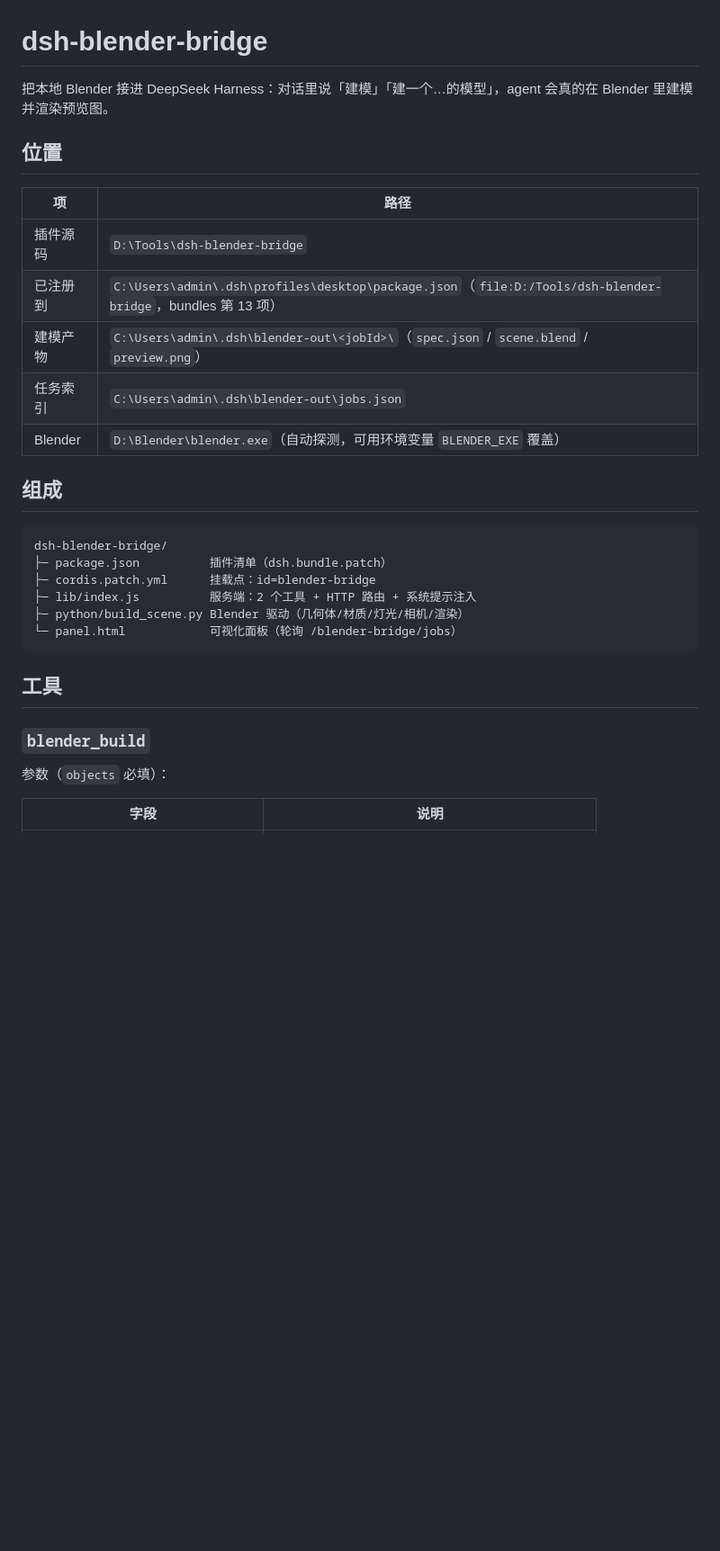
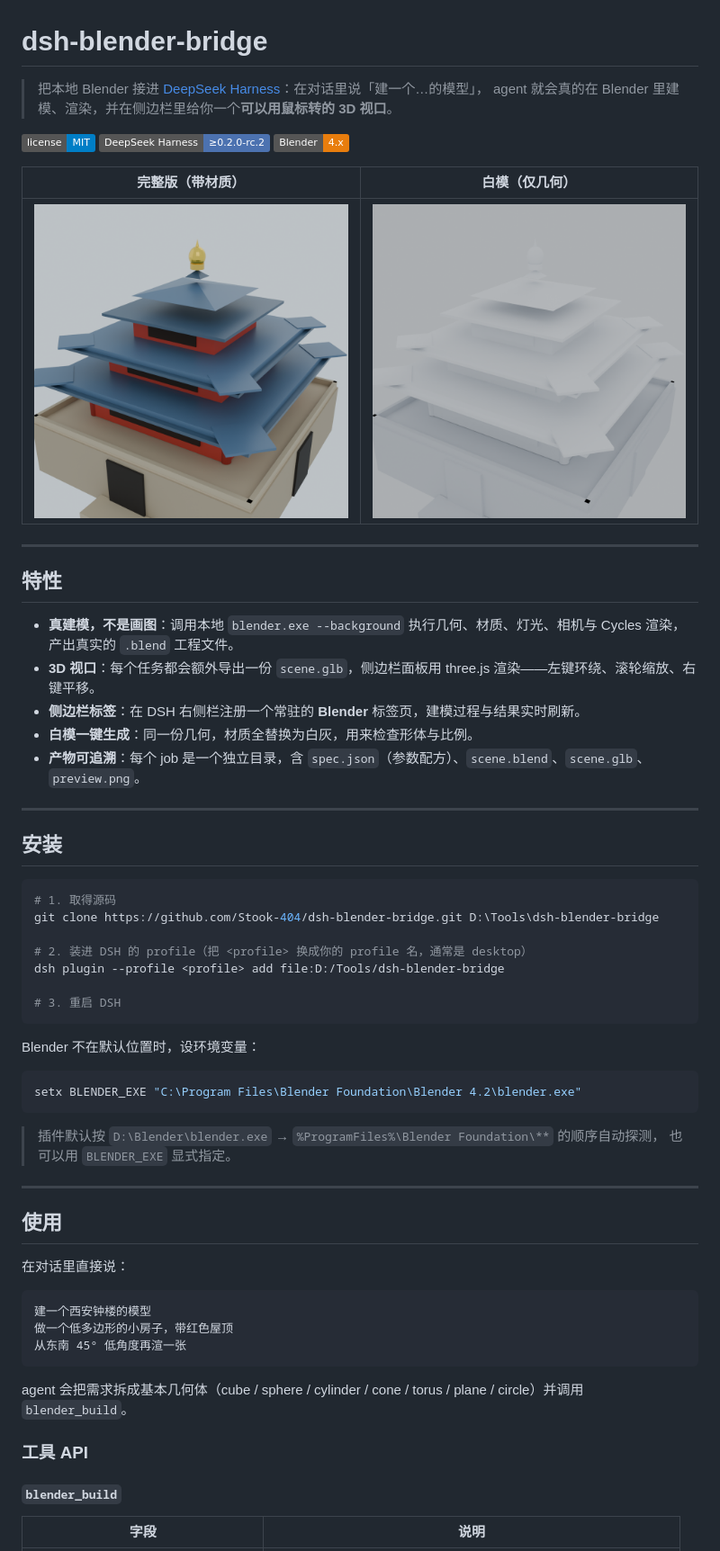
Before and after one commit to Stook-404/dsh-blender-bridge, a Markdown page: README.md, the part around one of its changes. Shown at 90% size. GitHub-like rendering; pictures changed too: docs/preview-full.png (added), docs/preview-white.png (added); badges without logos; blank space fills up the shorter version.

````diff
--- a/README.md
+++ b/README.md
@@ -1,33 +1,66 @@
 # dsh-blender-bridge
 
-把本地 Blender 接进 DeepSeek Harness：对话里说「建模」「建一个…的模型」，agent 会真的在 Blender 里建模并渲染预览图。
+> 把本地 Blender 接进 [DeepSeek Harness](https://github.com/deepseek-ai)：在对话里说「建一个…的模型」，
+> agent 就会真的在 Blender 里建模、渲染，并在侧边栏里给你一个**可以用鼠标转的 3D 视口**。
 
-## 位置
+![license](https://img.shields.io/badge/license-MIT-blue.svg)
+![harness](https://img.shields.io/badge/DeepSeek%20Harness-%E2%89%A50.2.0--rc.2-4C72B0)
+![blender](https://img.shields.io/badge/Blender-4.x-E87D0D)
 
-| 项 | 路径 |
+| 完整版（带材质） | 白模（仅几何） |
 |---|---|
-| 插件源码 | `D:\Tools\dsh-blender-bridge` |
-| 已注册到 | `C:\Users\admin\.dsh\profiles\desktop\package.json`（`file:D:/Tools/dsh-blender-bridge`，bundles 第 13 项） |
-| 建模产物 | `C:\Users\admin\.dsh\blender-out\<jobId>\`（`spec.json` / `scene.blend` / `preview.png`） |
-| 任务索引 | `C:\Users\admin\.dsh\blender-out\jobs.json` |
-| Blender | `D:\Blender\blender.exe`（自动探测，可用环境变量 `BLENDER_EXE` 覆盖） |
+| ![full](docs/preview-full.png) | ![white](docs/preview-white.png) |
 
-## 组成
+---
+
+## 特性
+
+- **真建模，不是画图**：调用本地 `blender.exe --background` 执行几何、材质、灯光、相机与 Cycles 渲染，产出真实的 `.blend` 工程文件。
+- **3D 视口**：每个任务都会额外导出一份 `scene.glb`，侧边栏面板用 three.js 渲染——左键环绕、滚轮缩放、右键平移。
+- **侧边栏标签**：在 DSH 右侧栏注册一个常驻的 **Blender** 标签页，建模过程与结果实时刷新。
+- **白模一键生成**：同一份几何，材质全替换为白灰，用来检查形体与比例。
+- **产物可追溯**：每个 job 是一个独立目录，含 `spec.json`（参数配方）、`scene.blend`、`scene.glb`、`preview.png`。
+
+---
+
+## 安装
+
+```powershell
+# 1. 取得源码
+git clone https://github.com/Stook-404/dsh-blender-bridge.git D:\Tools\dsh-blender-bridge
+
+# 2. 装进 DSH 的 profile（把 <profile> 换成你的 profile 名，通常是 desktop）
+dsh plugin --profile <profile> add file:D:/Tools/dsh-blender-bridge
+
+# 3. 重启 DSH
+```
+
+Blender 不在默认位置时，设环境变量：
+
+```powershell
+setx BLENDER_EXE "C:\Program Files\Blender Foundation\Blender 4.2\blender.exe"
+```
+
+> 插件默认按 `D:\Blender\blender.exe` → `%ProgramFiles%\Blender Foundation\**` 的顺序自动探测，
+> 也可以用 `BLENDER_EXE` 显式指定。
+
+---
+
+## 使用
+
+在对话里直接说：
 
 ```
-dsh-blender-bridge/
-├─ package.json          插件清单（dsh.bundle.patch）
-├─ cordis.patch.yml      挂载点：id=blender-bridge
-├─ lib/index.js          服务端：2 个工具 + HTTP 路由 + 系统提示注入
-├─ python/build_scene.py Blender 驱动（几何体/材质/灯光/相机/渲染）
-└─ panel.html            可视化面板（轮询 /blender-bridge/jobs）
+建一个西安钟楼的模型
+做一个低多边形的小房子，带红色屋顶
+从东南 45° 低角度再渲一张
 ```
 
-## 工具
+agent 会把需求拆成基本几何体（cube / sphere / cylinder / cone / torus / plane / circle）并调用 `blender_build`。
 
-### `blender_build`
+### 工具 API
 
-参数（`objects` 必填）：
+#### `blender_build`
 
 | 字段 | 说明 |
 |---|---|
````
Also changed, not shown: other parts of README.md (+81 -53 lines), 3 other files.
